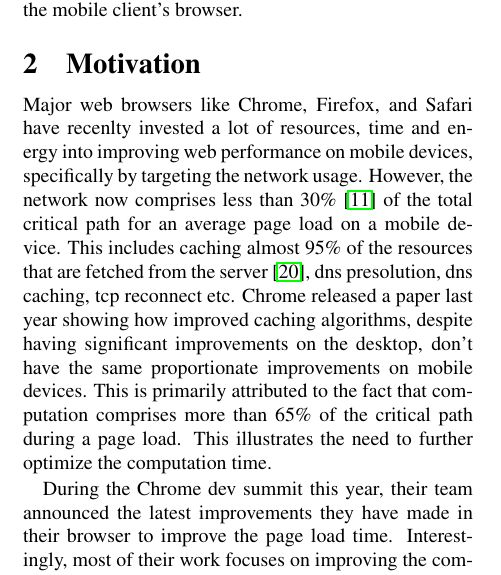
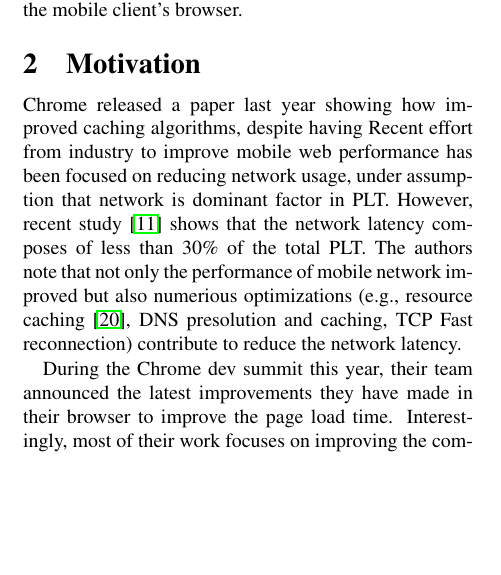
Before and after one commit to ShaghayeghMrdn/horcrux-instrumentation-rewriter, a LaTeX document (reports/MidTerm/paper.tex, which reads reports/MidTerm/motivation.tex): part of one column of page 1 of 8, cut so that both start at the same text, the shorter picture padded with empty space. Compiled offline with pdfLaTeX.

Commit message:
Motiv parah 1 pass done

```diff
--- a/reports/MidTerm/motivation.tex
+++ b/reports/MidTerm/motivation.tex
@@ -1,17 +1,27 @@
 \section{Motivation}
 \label{sec:motivation}
 
+% Recent effort from industry has been focused on
+% Major web browsers like Chrome, Firefox, and Safari have recenlty invested a lot of resources,
+% time and energy into improving web performance on mobile devices, specifically by targeting
+% the network usage. However, the network now comprises less than 30\% \cite{njait2016www} of the total critical
+% path for an average page load on a mobile device.
+% This includes caching almost 95\% of the
+% resources that are fetched from the server \cite{vesuna2016caching}, dns presolution, dns caching, tcp reconnect etc.
+Chrome released a paper last year showing how improved caching algorithms, despite having
+Recent effort from industry to improve mobile web performance has been
+focused on reducing network usage, under assumption that network is
+dominant factor in PLT. However, recent study~\cite{njait2016www}
+shows that the network latency composes of less than 30\% of the total
+PLT. The authors note that not only the performance of mobile network
+improved but also numerious optimizations (e.g., resource
+caching~\cite{vesuna2016caching}, DNS presolution and caching, TCP
+Fast reconnection) contribute to reduce the network latency.
+% significant improvements on the desktop, don't have the same proportionate improvements
+% on mobile devices. This is primarily attributed to the fact that computation comprises more than 65\%
+% of the critical path during a page load. This illustrates the need to further optimize the computation
+% time.
 
-Major web browsers like Chrome, Firefox, and Safari have recenlty invested a lot of resources,
-time and energy into improving web performance on mobile devices, specifically by targeting
-the network usage. However, the network now comprises less than 30\% \cite{njait2016www} of the total critical
-path for an average page load on a mobile device. This includes caching almost 95\% of the
-resources that are fetched from the server \cite{vesuna2016caching}, dns presolution, dns caching, tcp reconnect etc.
-Chrome released a paper last year showing how improved caching algorithms, despite having
-significant improvements on the desktop, don't have the same proportionate improvements
-on mobile devices. This is primarily attributed to the fact that computation comprises more than 65\%
-of the critical path during a page load. This illustrates the need to further optimize the computation
-time.
 
 During the Chrome dev summit this year, their team announced the latest improvements they have
 made in their browser to improve the page load time. Interestingly, most of their work focuses on
```
